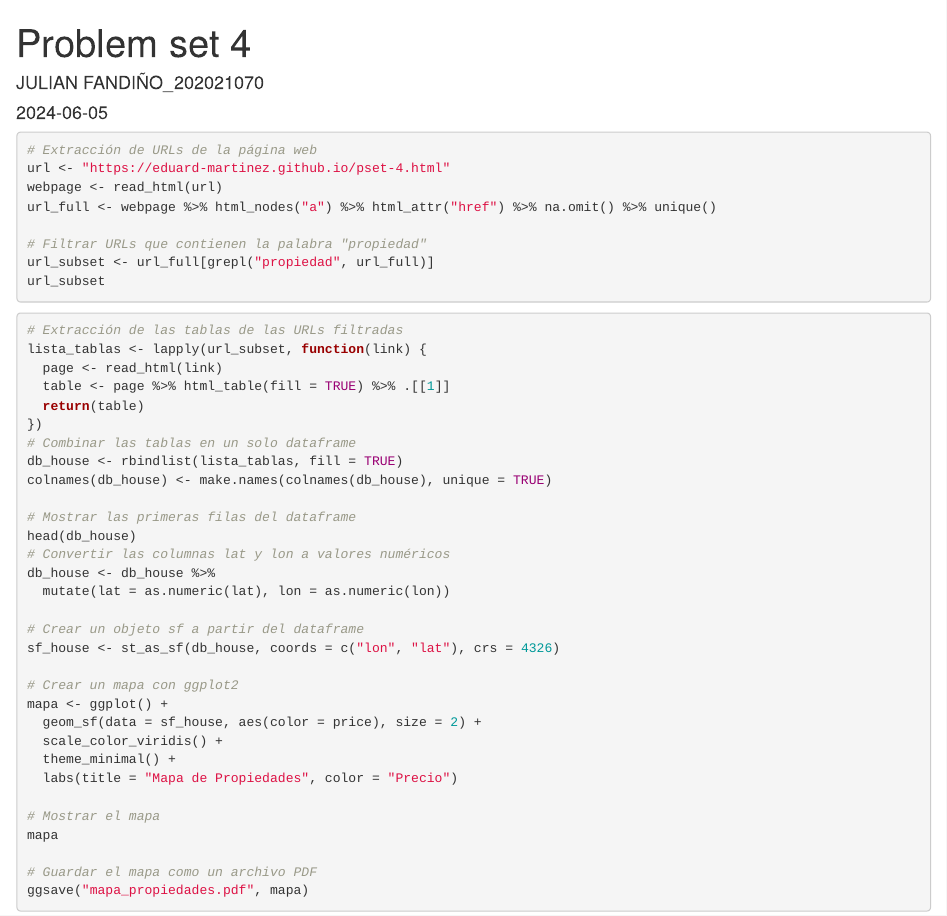
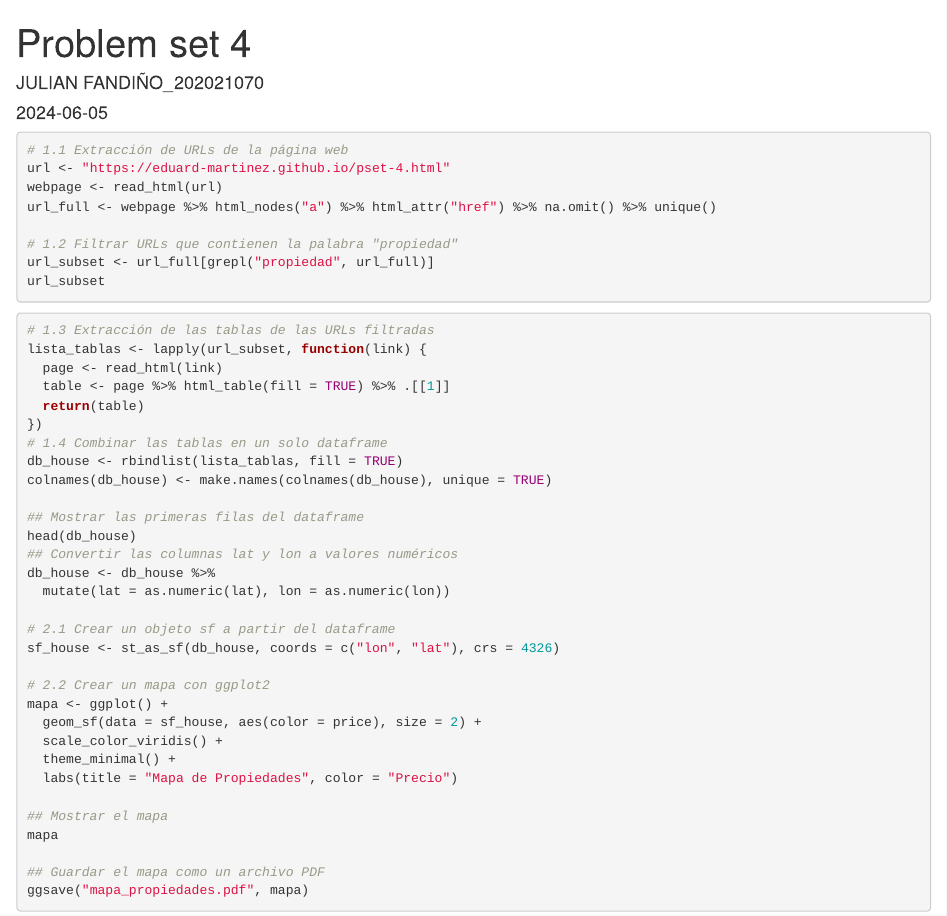
Before and after one commit to fandino-julian/fandino-julian.github.io, an R Markdown document (ps4.Rmd): the page in a window 1100 px wide, from its top. Rendered offline with R 4.5, knitr and Pandoc, with nearby package versions; the code chunks are not run, so their results and figures are left out.

Commit message:
numerales

````diff
--- a/ps4.Rmd
+++ b/ps4.Rmd
@@ -14,45 +14,45 @@ p_load(rio, data.table, tidyverse, sf, rvest, ggplot2, viridis, rmarkdown)
 
 
 ```{r, eval=TRUE, echo=TRUE, message=FALSE, results='hide'}
-# Extracción de URLs de la página web
+# 1.1 Extracción de URLs de la página web
 url <- "https://eduard-martinez.github.io/pset-4.html"
 webpage <- read_html(url)
 url_full <- webpage %>% html_nodes("a") %>% html_attr("href") %>% na.omit() %>% unique()
 
-# Filtrar URLs que contienen la palabra "propiedad"
+# 1.2 Filtrar URLs que contienen la palabra "propiedad"
 url_subset <- url_full[grepl("propiedad", url_full)]
 url_subset
 ```
 
 ```{r,eval=TRUE,echo=TRUE,message=FALSE}
-# Extracción de las tablas de las URLs filtradas
+# 1.3 Extracción de las tablas de las URLs filtradas
 lista_tablas <- lapply(url_subset, function(link) {
   page <- read_html(link)
   table <- page %>% html_table(fill = TRUE) %>% .[[1]]
   return(table)
 })
-# Combinar las tablas en un solo dataframe
+# 1.4 Combinar las tablas en un solo dataframe
 db_house <- rbindlist(lista_tablas, fill = TRUE)
 colnames(db_house) <- make.names(colnames(db_house), unique = TRUE)
 
-# Mostrar las primeras filas del dataframe
+## Mostrar las primeras filas del dataframe
 head(db_house)
-# Convertir las columnas lat y lon a valores numéricos
+## Convertir las columnas lat y lon a valores numéricos
 db_house <- db_house %>%
   mutate(lat = as.numeric(lat), lon = as.numeric(lon))
 
-# Crear un objeto sf a partir del dataframe
+# 2.1 Crear un objeto sf a partir del dataframe
 sf_house <- st_as_sf(db_house, coords = c("lon", "lat"), crs = 4326)
 
-# Crear un mapa con ggplot2
+# 2.2 Crear un mapa con ggplot2
 mapa <- ggplot() +
   geom_sf(data = sf_house, aes(color = price), size = 2) +
   scale_color_viridis() +
   theme_minimal() +
   labs(title = "Mapa de Propiedades", color = "Precio")
 
-# Mostrar el mapa
+## Mostrar el mapa
 mapa
 
-# Guardar el mapa como un archivo PDF
+## Guardar el mapa como un archivo PDF
 ggsave("mapa_propiedades.pdf", mapa)
````
